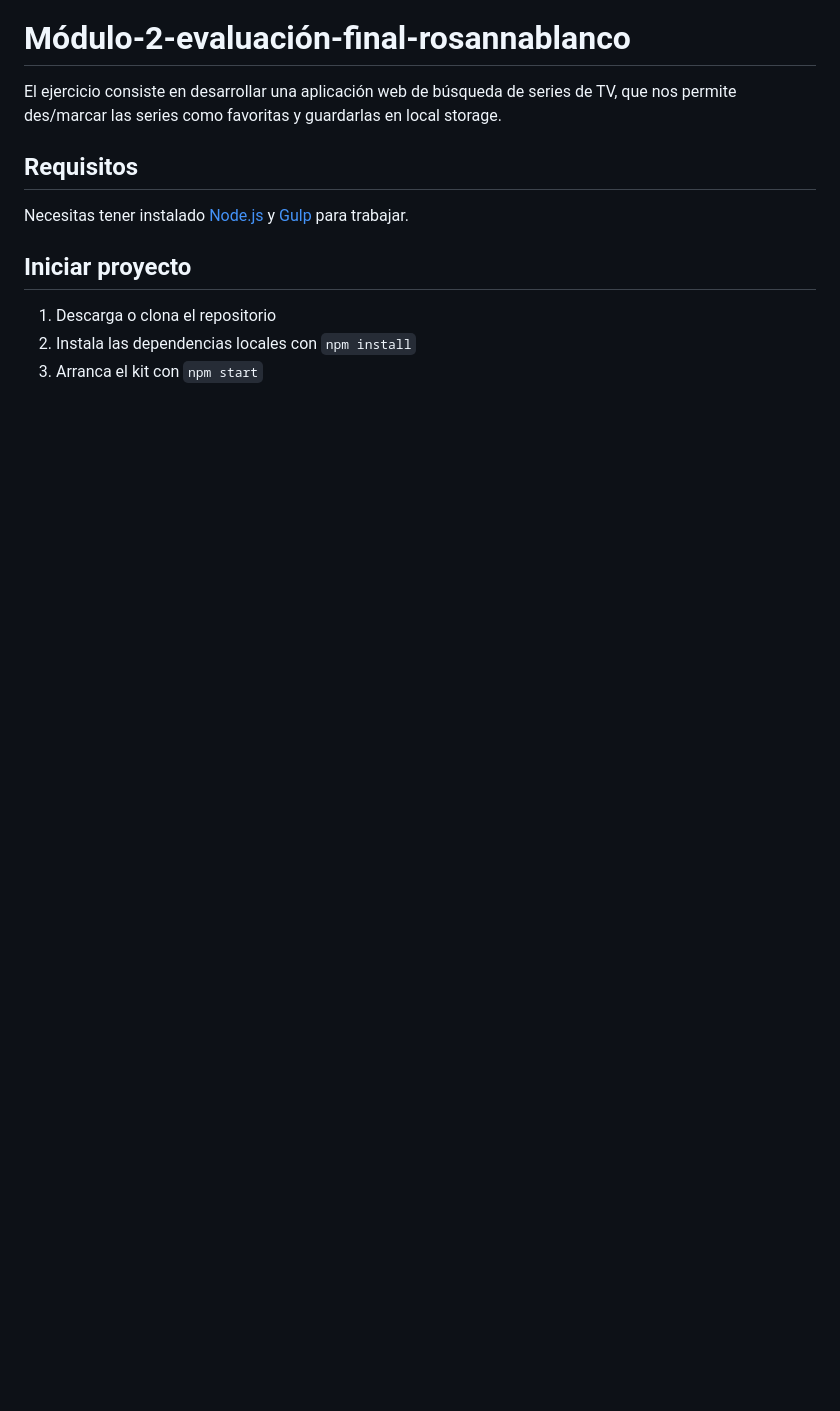
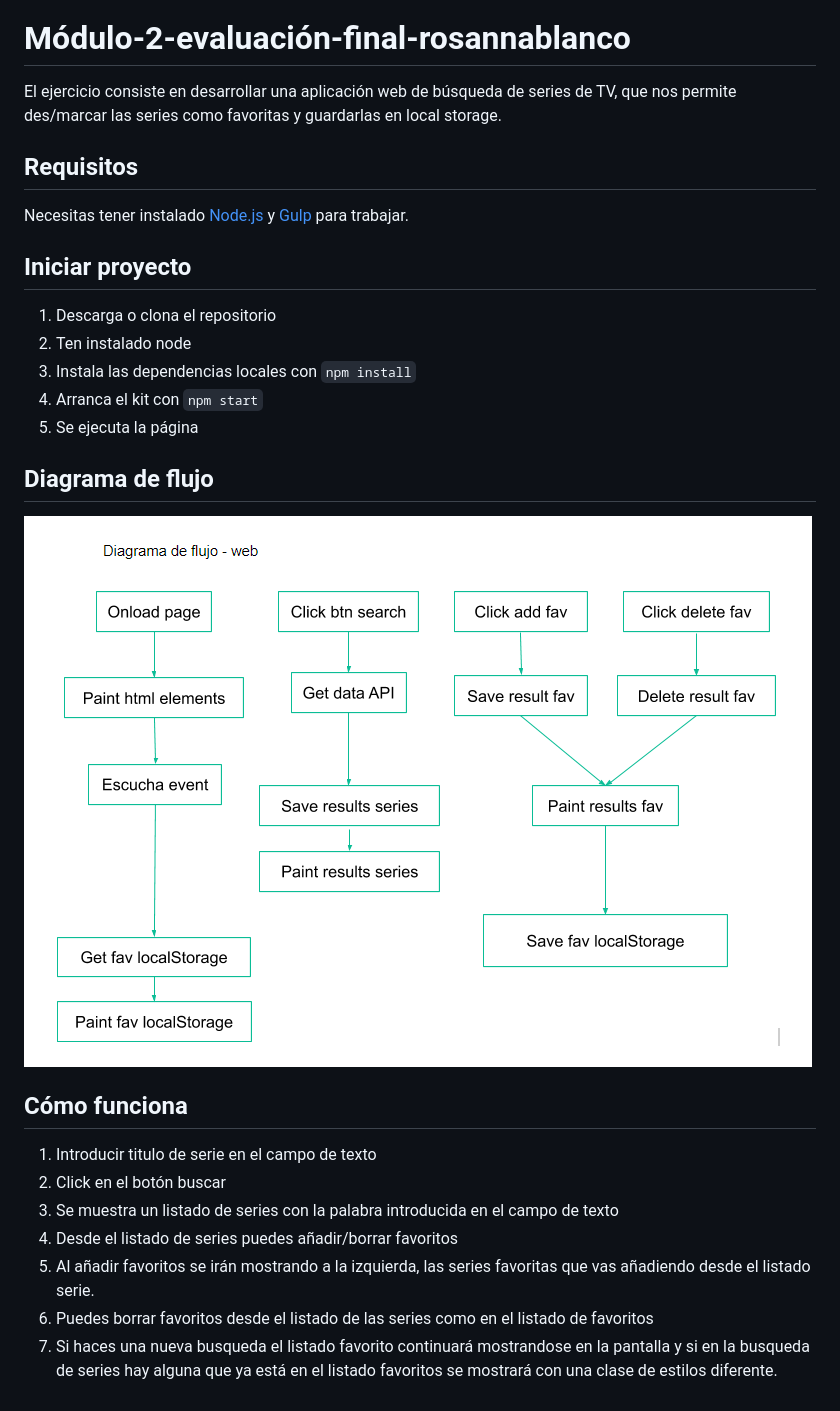
Before and after one commit to rosannablanco/modulo-2-evaluacion-final-rosannablanco, a Markdown page: README.md, the part around the change printed below. GitHub-like rendering; pictures changed too: _src/assets/images/flujo-search-movie.png (added); blank space fills up the shorter version.

Commit message:
Add info to README

```diff
--- a/README.md
+++ b/README.md
@@ -12,5 +10,21 @@ Necesitas tener instalado [Node.js](https://nodejs.org/) y [Gulp](https://gulpjs
 ## Iniciar proyecto
 
 1. Descarga o clona el repositorio
-2. Instala las dependencias locales con `npm install`
-3. Arranca el kit con `npm start`
+2. Ten instalado node
+3. Instala las dependencias locales con `npm install`
+4. Arranca el kit con `npm start`
+5. Se ejecuta la página
+
+## Diagrama de flujo
+
+![Web serie](_src/assets/images/flujo-search-movie.png)
+
+## Cómo funciona
+
+1. Introducir titulo de serie en el campo de texto
+2. Click en el botón buscar
+3. Se muestra un listado de series con la palabra introducida en el campo de texto
+4. Desde el listado de series puedes añadir/borrar favoritos
+5. Al añadir favoritos se irán mostrando a la izquierda, las series favoritas que vas añadiendo desde el listado serie.
+6. Puedes borrar favoritos desde el listado de las series como en el listado de favoritos
+7. Si haces una nueva busqueda el listado favorito continuará mostrandose en la pantalla y si en la busqueda de series hay alguna que ya está en el listado favoritos se mostrará con una clase de estilos diferente.
```
Also changed, not shown: other parts of README.md (+0 -2 lines), 2 other files.
